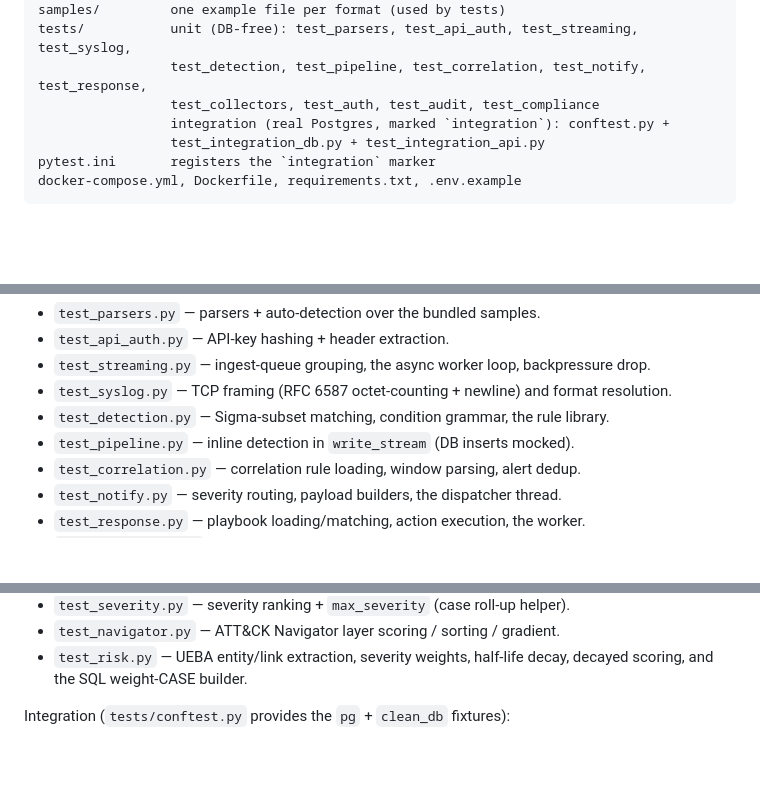
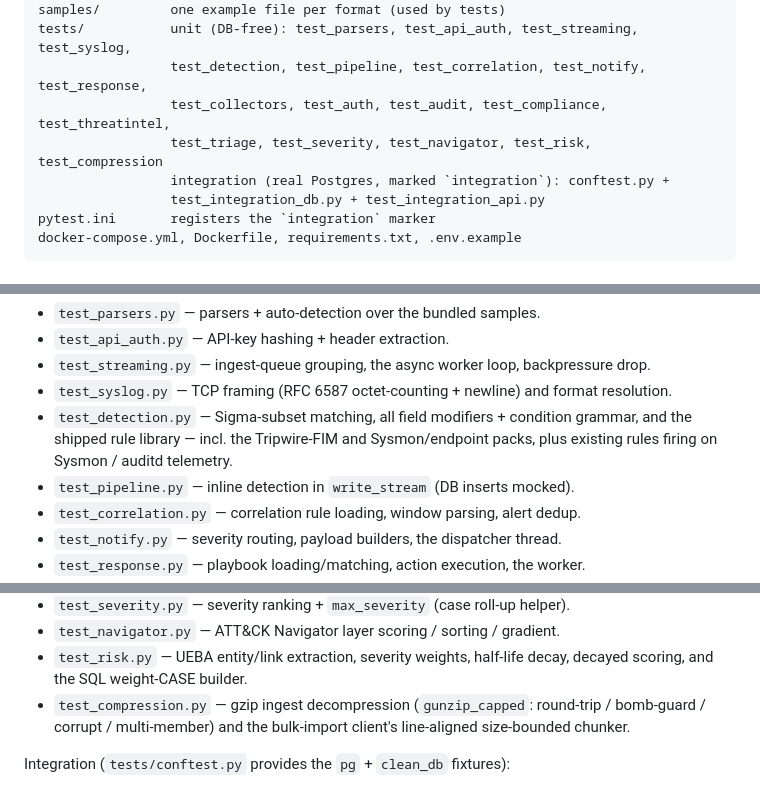
Before and after one commit to Krishcalin/SIEM-Lite, a Markdown page: CLAUDE.md, 3 parts joined by grey strips. GitHub-like rendering; blank space fills up the shorter version.

Commit message:
docs: sync README + CLAUDE to current test/rule/parser coverage
Consistency pass after this session's features (LEEF/Tripwire, gzip + bulk
import, Sysmon/auditd/web parsers, Sysmon detection pack):
- README unit-tests prose now covers gzip decompression + the bulk-import chunker,
  and notes the detection tests include the Tripwire-FIM and Sysmon/endpoint packs.
- CLAUDE: add test_compression to the tests layout + the Unit test list; enrich the
  test_detection description.

Docs-only; counts verified (27 parsers; 30 detection + 3 correlation rules).

Co-Authored-By: Claude Opus 4.8 <noreply@anthropic.com>

```diff
--- a/CLAUDE.md
+++ b/CLAUDE.md
@@ -210,7 +210,8 @@ schema.sql       events, ingest_batches, api_keys, alerts (+assignee +case_id),
 samples/         one example file per format (used by tests)
 tests/           unit (DB-free): test_parsers, test_api_auth, test_streaming, test_syslog,
                  test_detection, test_pipeline, test_correlation, test_notify, test_response,
-                 test_collectors, test_auth, test_audit, test_compliance
+                 test_collectors, test_auth, test_audit, test_compliance, test_threatintel,
+                 test_triage, test_severity, test_navigator, test_risk, test_compression
                  integration (real Postgres, marked `integration`): conftest.py +
                  test_integration_db.py + test_integration_api.py
 pytest.ini       registers the `integration` marker
@@ -429,7 +430,9 @@ Unit:
 - `test_api_auth.py` — API-key hashing + header extraction.
 - `test_streaming.py` — ingest-queue grouping, the async worker loop, backpressure drop.
 - `test_syslog.py` — TCP framing (RFC 6587 octet-counting + newline) and format resolution.
-- `test_detection.py` — Sigma-subset matching, condition grammar, the rule library.
+- `test_detection.py` — Sigma-subset matching, all field modifiers + condition
+  grammar, and the shipped rule library — incl. the Tripwire-FIM and Sysmon/endpoint
+  packs, plus existing rules firing on Sysmon / auditd telemetry.
 - `test_pipeline.py` — inline detection in `write_stream` (DB inserts mocked).
 - `test_correlation.py` — correlation rule loading, window parsing, alert dedup.
 - `test_notify.py` — severity routing, payload builders, the dispatcher thread.
@@ -446,6 +449,9 @@ Unit:
 - `test_navigator.py` — ATT&CK Navigator layer scoring / sorting / gradient.
 - `test_risk.py` — UEBA entity/link extraction, severity weights, half-life decay,
   decayed scoring, and the SQL weight-CASE builder.
+- `test_compression.py` — gzip ingest decompression (`gunzip_capped`: round-trip /
+  bomb-guard / corrupt / multi-member) and the bulk-import client's line-aligned
+  size-bounded chunker.
 
 Integration (`tests/conftest.py` provides the `pg` + `clean_db` fixtures):
 
```
Also changed, not shown: README.md (+4 -2 lines).
